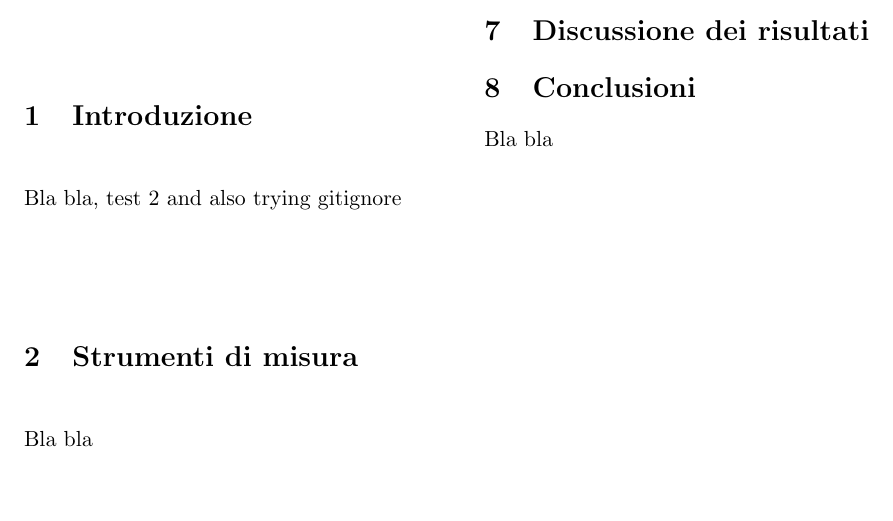
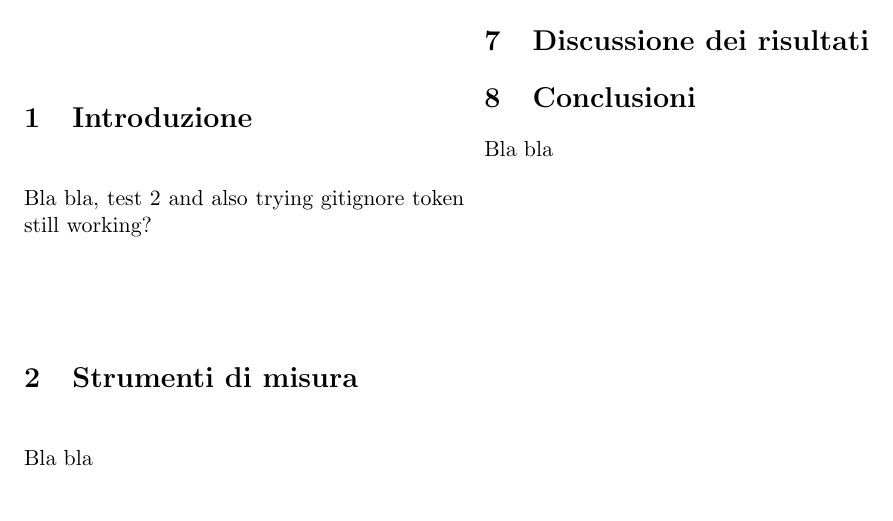
Before and after one commit to blackbianca/WASP-44-b, a LaTeX paper (Report.tex): part of the page, cut so that both start at the same text. Compiled offline with pdfLaTeX.

Commit message:
a day later

```diff
--- a/Report.tex
+++ b/Report.tex
@@ -38,6 +38,7 @@
 
 Bla bla, test 2
 and also trying gitignore
+token still working?
 
 %\lipsum
 
```
